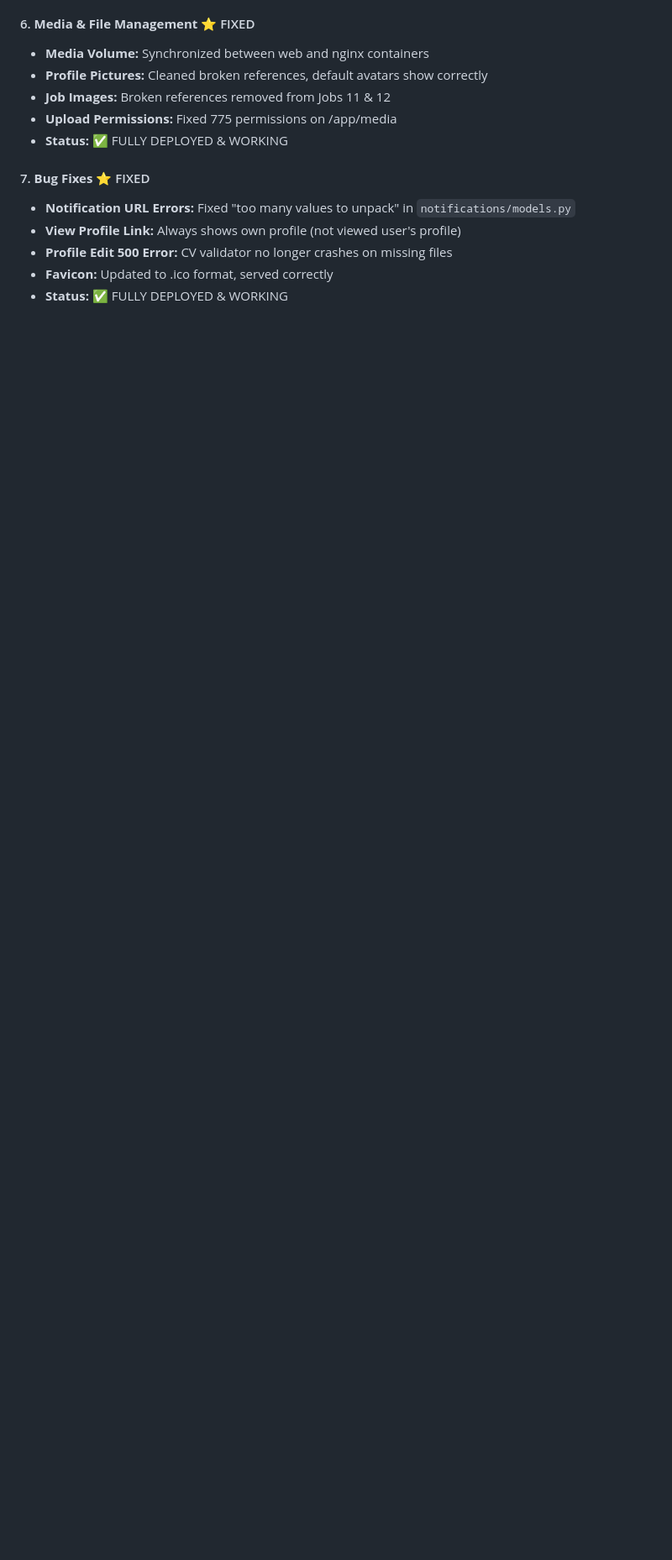
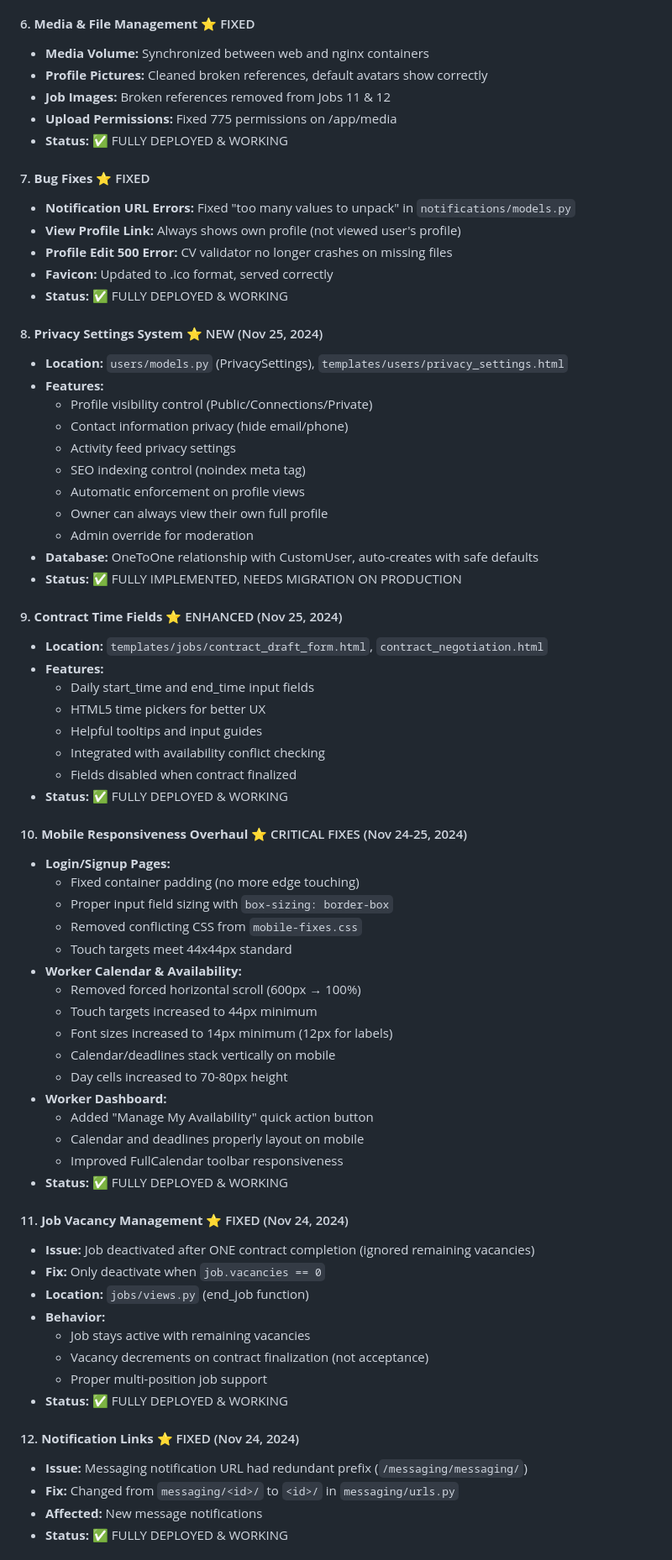
Before and after one commit to LaderaJA/Trabaholink, a Markdown page: PROJECT_CONTINUATION_GUIDE.md, the part around one of its changes. Shown at 84% size. GitHub-like rendering; blank space fills up the shorter version.

```diff
--- a/PROJECT_CONTINUATION_GUIDE.md
+++ b/PROJECT_CONTINUATION_GUIDE.md
@@ -93,3 +93,61 @@
 - **Profile Edit 500 Error:** CV validator no longer crashes on missing files
 - **Favicon:** Updated to .ico format, served correctly
 - **Status:** ✅ FULLY DEPLOYED & WORKING
+
+#### 8. **Privacy Settings System** ⭐ NEW (Nov 25, 2024)
+- **Location:** `users/models.py` (PrivacySettings), `templates/users/privacy_settings.html`
+- **Features:**
+  - Profile visibility control (Public/Connections/Private)
+  - Contact information privacy (hide email/phone)
+  - Activity feed privacy settings
+  - SEO indexing control (noindex meta tag)
+  - Automatic enforcement on profile views
+  - Owner can always view their own full profile
+  - Admin override for moderation
+- **Database:** OneToOne relationship with CustomUser, auto-creates with safe defaults
+- **Status:** ✅ FULLY IMPLEMENTED, NEEDS MIGRATION ON PRODUCTION
+
+#### 9. **Contract Time Fields** ⭐ ENHANCED (Nov 25, 2024)
+- **Location:** `templates/jobs/contract_draft_form.html`, `contract_negotiation.html`
+- **Features:**
+  - Daily start_time and end_time input fields
+  - HTML5 time pickers for better UX
+  - Helpful tooltips and input guides
+  - Integrated with availability conflict checking
+  - Fields disabled when contract finalized
+- **Status:** ✅ FULLY DEPLOYED & WORKING
+
+#### 10. **Mobile Responsiveness Overhaul** ⭐ CRITICAL FIXES (Nov 24-25, 2024)
+- **Login/Signup Pages:**
+  - Fixed container padding (no more edge touching)
+  - Proper input field sizing with `box-sizing: border-box`
+  - Removed conflicting CSS from `mobile-fixes.css`
+  - Touch targets meet 44x44px standard
+- **Worker Calendar & Availability:**
+  - Removed forced horizontal scroll (600px → 100%)
+  - Touch targets increased to 44px minimum
+  - Font sizes increased to 14px minimum (12px for labels)
+  - Calendar/deadlines stack vertically on mobile
+  - Day cells increased to 70-80px height
+- **Worker Dashboard:**
+  - Added "Manage My Availability" quick action button
+  - Calendar and deadlines properly layout on mobile
+  - Improved FullCalendar toolbar responsiveness
+- **Status:** ✅ FULLY DEPLOYED & WORKING
+
+#### 11. **Job Vacancy Management** ⭐ FIXED (Nov 24, 2024)
+- **Issue:** Job deactivated after ONE contract completion (ignored remaining vacancies)
+- **Fix:** Only deactivate when `job.vacancies == 0`
+- **Location:** `jobs/views.py` (end_job function)
+- **Behavior:**
+  - Job stays active with remaining vacancies
+  - Vacancy decrements on contract finalization (not acceptance)
+  - Proper multi-position job support
+- **Status:** ✅ FULLY DEPLOYED & WORKING
+
+#### 12. **Notification Links** ⭐ FIXED (Nov 24, 2024)
+- **Issue:** Messaging notification URL had redundant prefix (`/messaging/messaging/`)
+- **Fix:** Changed from `messaging/<id>/` to `<id>/` in `messaging/urls.py`
+- **Affected:** New message notifications
+- **Status:** ✅ FULLY DEPLOYED & WORKING
+
```
Also changed, not shown: other parts of PROJECT_CONTINUATION_GUIDE.md (+55 -2 lines).
